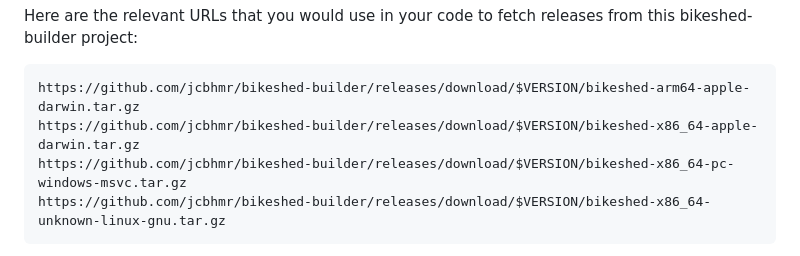
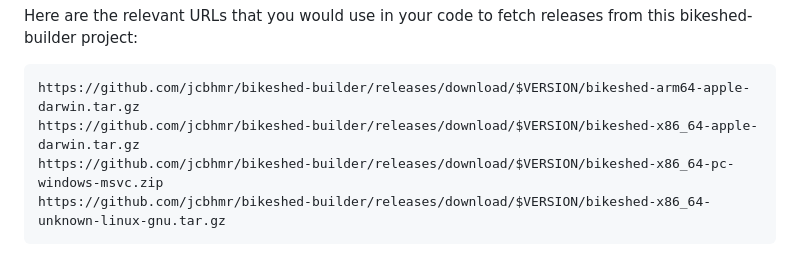
Before and after one commit to jcbhmr/bikeshed-builder, a Markdown page: README.md, the part around the change. Drawn GitHub-style.

````diff
--- a/README.md
+++ b/README.md
@@ -38,7 +38,7 @@ Here are the relevant URLs that you would use in your code to fetch releases fro
 ```
 https://github.com/jcbhmr/bikeshed-builder/releases/download/$VERSION/bikeshed-arm64-apple-darwin.tar.gz
 https://github.com/jcbhmr/bikeshed-builder/releases/download/$VERSION/bikeshed-x86_64-apple-darwin.tar.gz
-https://github.com/jcbhmr/bikeshed-builder/releases/download/$VERSION/bikeshed-x86_64-pc-windows-msvc.tar.gz
+https://github.com/jcbhmr/bikeshed-builder/releases/download/$VERSION/bikeshed-x86_64-pc-windows-msvc.zip
 https://github.com/jcbhmr/bikeshed-builder/releases/download/$VERSION/bikeshed-x86_64-unknown-linux-gnu.tar.gz
 ```
 
````
